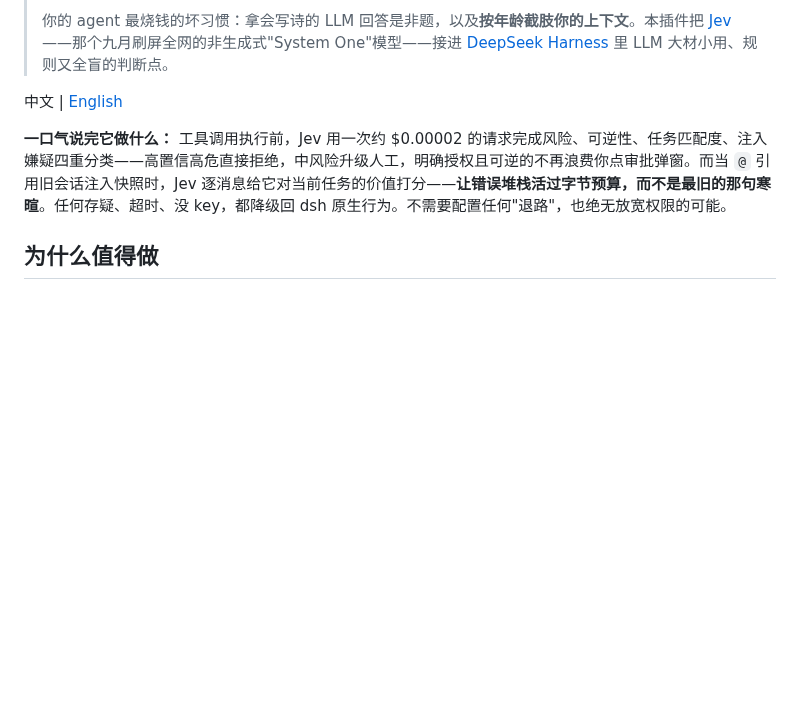
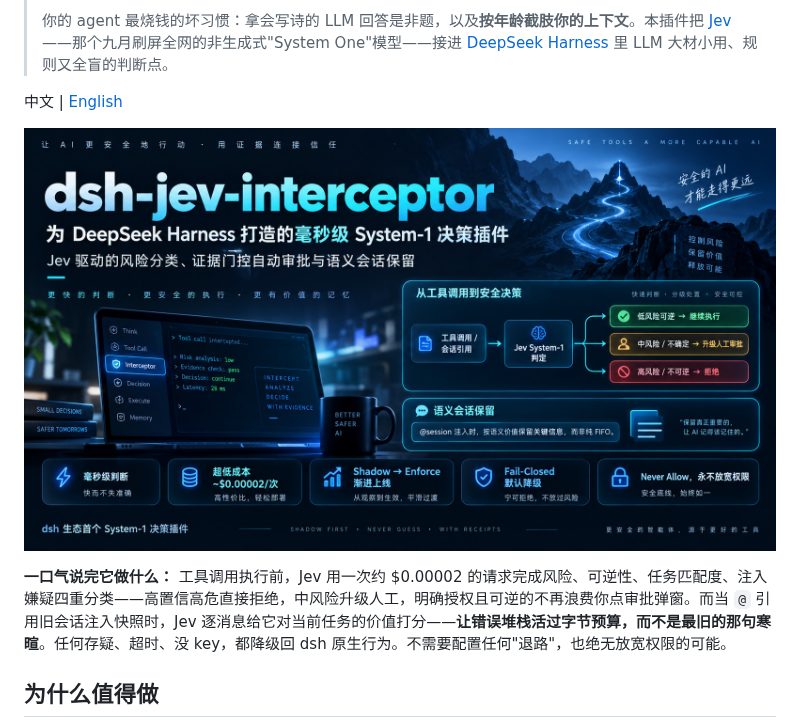
Before and after one commit to AskTheWay/dsh-jev-interceptor, a Markdown page: README.zh.md, the part around the change. GitHub-like rendering; pictures changed too: imgs/screenshot-01.jpeg (added); blank space fills up the shorter version.

```diff
--- a/README.zh.md
+++ b/README.zh.md
@@ -12,6 +12,8 @@
 > 你的 agent 最烧钱的坏习惯：拿会写诗的 LLM 回答是非题，以及**按年龄截肢你的上下文**。本插件把 [Jev](https://typesafe.ai)——那个九月刷屏全网的非生成式"System One"模型——接进 [DeepSeek Harness](https://github.com/deepseek-ai/deepseek-harness) 里 LLM 大材小用、规则又全盲的判断点。
 
 中文 | [English](README.md)
+
+![dsh-jev-interceptor screenshot](imgs/screenshot-01.jpeg)
 
 **一口气说完它做什么：** 工具调用执行前，Jev 用一次约 $0.00002 的请求完成风险、可逆性、任务匹配度、注入嫌疑四重分类——高置信高危直接拒绝，中风险升级人工，明确授权且可逆的不再浪费你点审批弹窗。而当 `@` 引用旧会话注入快照时，Jev 逐消息给它对当前任务的价值打分——**让错误堆栈活过字节预算，而不是最旧的那句寒暄**。任何存疑、超时、没 key，都降级回 dsh 原生行为。不需要配置任何"退路"，也绝无放宽权限的可能。
 
```
Also changed, not shown: README.md (+2 -0 lines).
